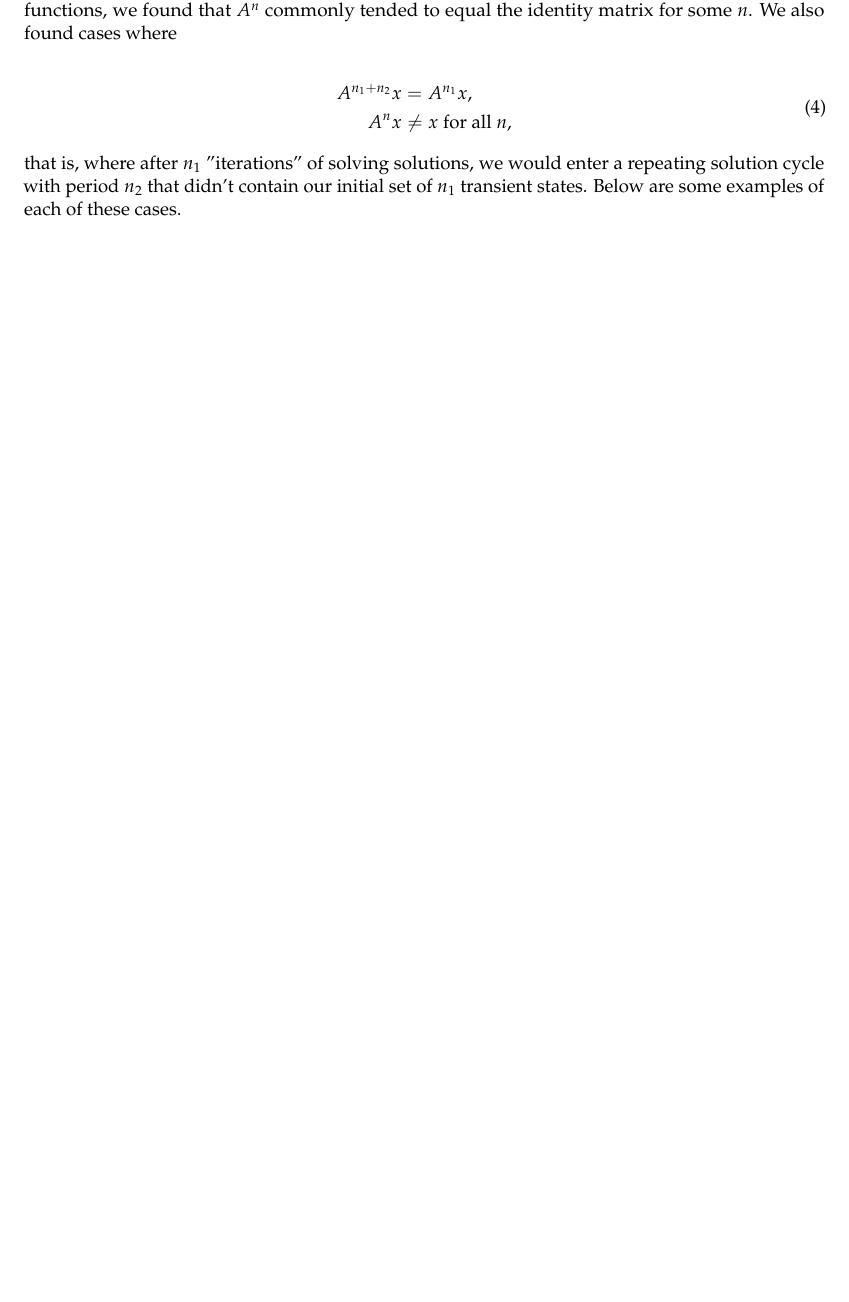
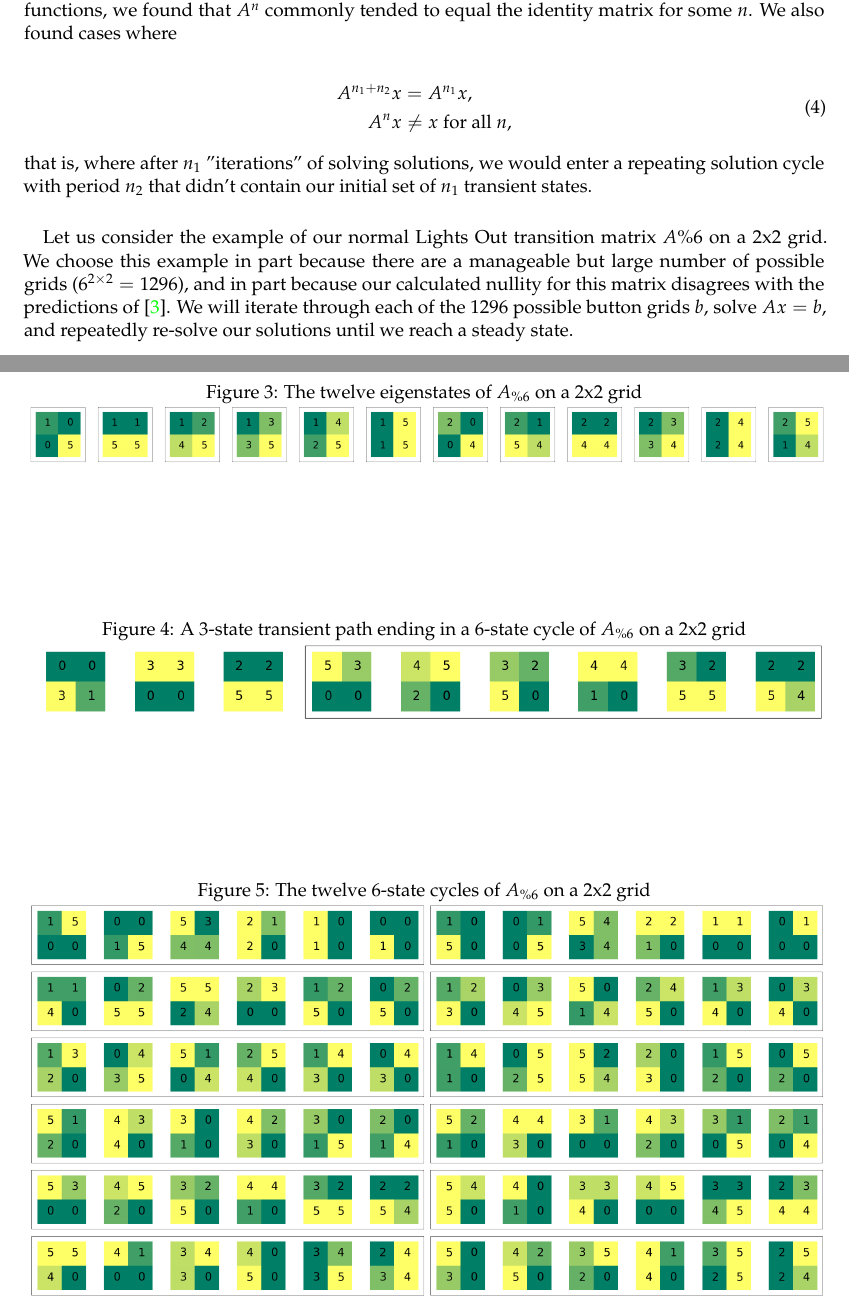
Before and after one commit to asross/am205-fproj, a LaTeX document (writeup/writeup.tex): part of page 4 of 5 before the commit and two parts of pages 4 and 5 of 7 after it, the two joined at a grey line, cut so that both start at the same text, the shorter picture padded with empty space. Compiled offline with pdfLaTeX.

Commit message:
work on A%6 we probably need to abandon

```diff
--- a/writeup/writeup.tex
+++ b/writeup/writeup.tex
@@ -105,4 +105,28 @@ A^nx = x,
 \end{split}
 \end{equation}
 
-\noindent that is, where after $n_1$ "iterations" of solving solutions, we would enter a repeating solution cycle with period $n_2$ that didn't contain our initial set of $n_1$ transient states. Below are some examples of each of these cases.
+\noindent that is, where after $n_1$ "iterations" of solving solutions, we would enter a repeating solution cycle with period $n_2$ that didn't contain our initial set of $n_1$ transient states.
+
+\paragraph{} Let us consider the example of our normal Lights Out transition matrix $A \% 6$ on a 2x2 grid. We choose this example in part because there are a manageable but large number of possible grids ($6^{2 \times 2} = 1296$), and in part because our calculated nullity for this matrix disagrees with the predictions of \cite{involve}. We will iterate through each of the 1296 possible button grids $b$, solve $Ax=b$, and repeatedly re-solve our solutions until we reach a steady state.
+
+\paragraph{} First, we find that we appear to be able to solve $Ax=b$ for every $b$, despite the fact that $\det(A) = -3$ is not coprime to $k=6$. Second, we find that for this case (unlike the set of solutions at lower values of $k$, which we also calculated), there are many transient states, that, when repeatedly solved, lead to a cycle that does not contain them.
+
+
+
+\begin{figure}
+\caption{The twelve eigenstates of $A_{\% 6}$ on a 2x2 grid}
+\label{eig622}
+\includegraphics[width=\textwidth]{eig622.png}
+\end{figure}
+
+\begin{figure}
+  \caption{A 3-state transient path ending in a 6-state cycle of $A_{\% 6}$ on a 2x2 grid}
+\label{cycle622}
+\includegraphics[width=\textwidth]{cycle622.png}
+\end{figure}
+
+\begin{figure}
+\caption{The twelve 6-state cycles of $A_{\% 6}$ on a 2x2 grid}
+\label{cycle622}
+\includegraphics[width=\textwidth]{all-len-6-cycles-622.png}
+\end{figure}
```
Also changed, not shown: writeup/all-len-6-cycles-622.png (added), writeup/cycle622.png (added), writeup/eig622.png (added), writeup/nullity.png, writeup/relprime.png, writeup/writeup.pdf, writeup/writeup.tex (11 more changed lines), 2 other files.
